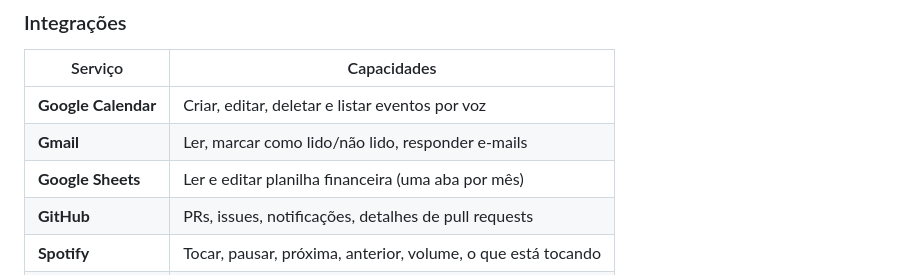
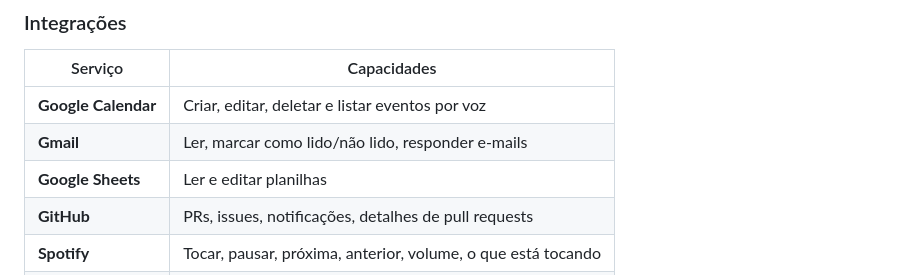
Before and after one commit to edgar-lins/J.A.R.V.I.S, a Markdown page: README.md, the part around the change. Drawn GitHub-style.

```diff
--- a/README.md
+++ b/README.md
@@ -34,7 +34,7 @@ Jarvis é um assistente pessoal de IA inspirado no filme Iron Man, rodando 100%
 |---|---|
 | **Google Calendar** | Criar, editar, deletar e listar eventos por voz |
 | **Gmail** | Ler, marcar como lido/não lido, responder e-mails |
-| **Google Sheets** | Ler e editar planilha financeira (uma aba por mês) |
+| **Google Sheets** | Ler e editar planilhas |
 | **GitHub** | PRs, issues, notificações, detalhes de pull requests |
 | **Spotify** | Tocar, pausar, próxima, anterior, volume, o que está tocando |
 | **Brave Search** | Busca web em tempo real — placares, notícias, preços |
```
